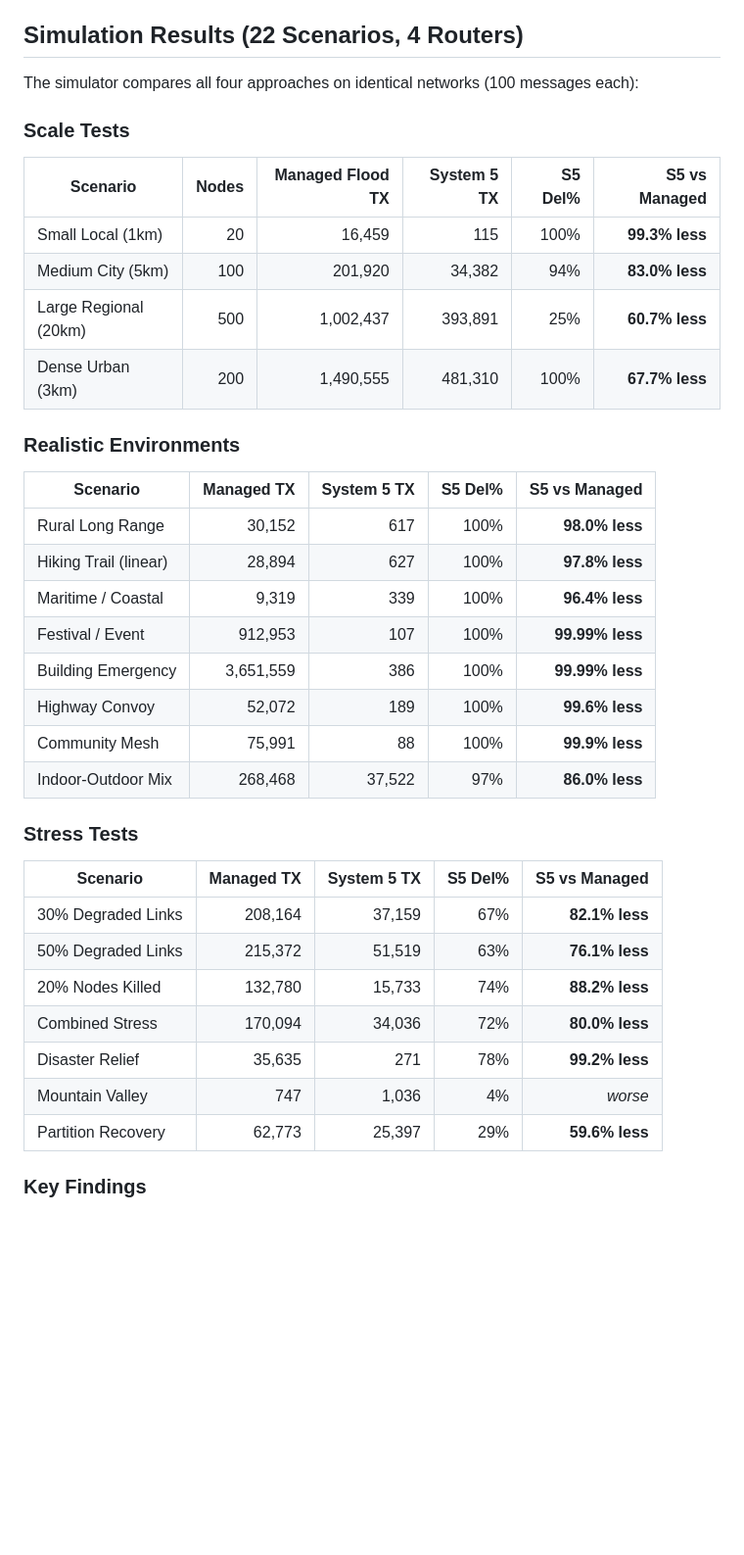
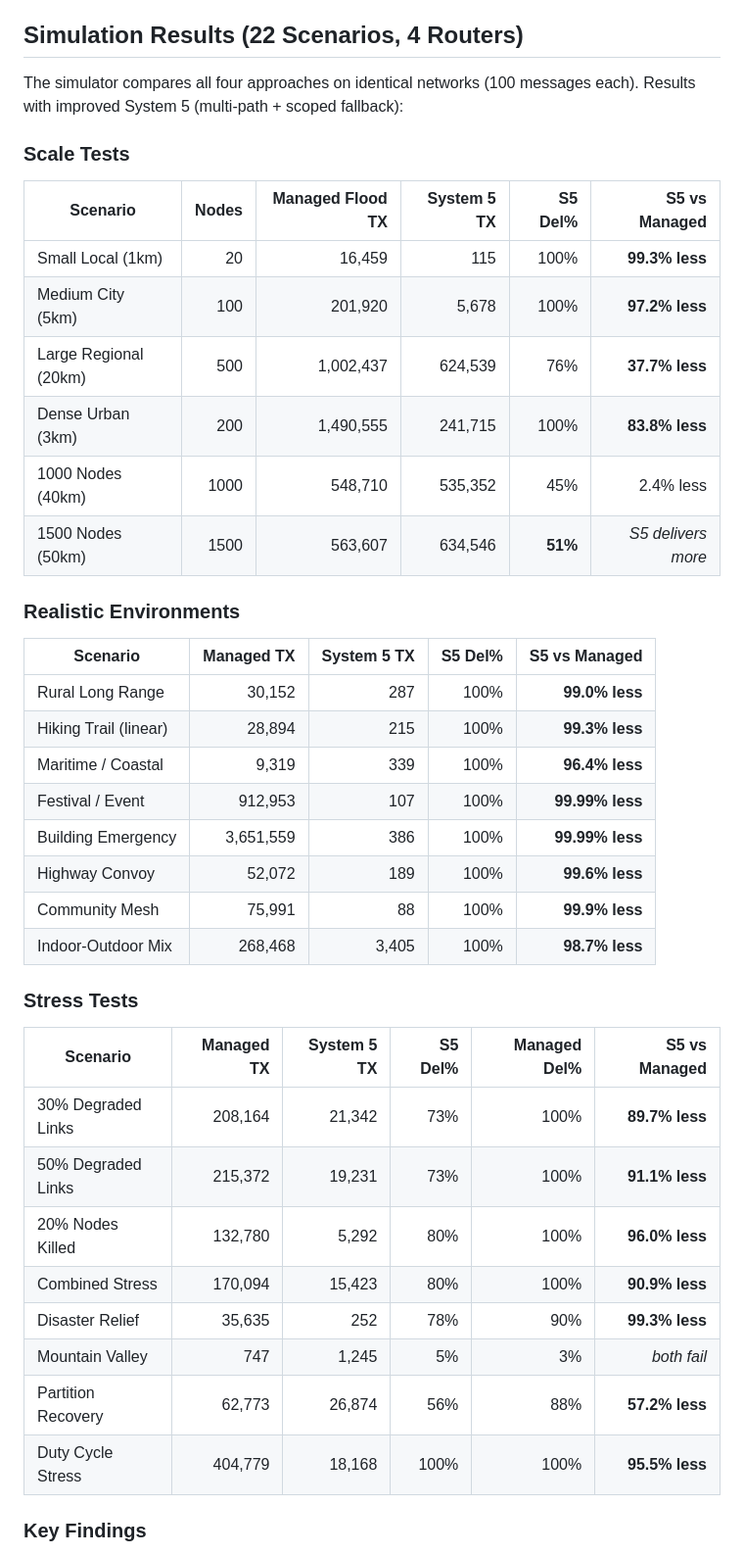
Before and after one commit to ClemensSimon/MeshRoute, a Markdown page: README.md, the part around one of its changes. Shown at 98% size. Drawn GitHub-style; blank space fills up the shorter version.

```diff
--- a/README.md
+++ b/README.md
@@ -55,41 +58,44 @@ This makes the hop limit irrelevant: 20 hops cost less than managed flooding cos
 
 ## Simulation Results (22 Scenarios, 4 Routers)
 
-The simulator compares all four approaches on identical networks (100 messages each):
+The simulator compares all four approaches on identical networks (100 messages each). Results with improved System 5 (multi-path + scoped fallback):
 
 ### Scale Tests
 
 | Scenario | Nodes | Managed Flood TX | System 5 TX | S5 Del% | S5 vs Managed |
 |----------|------:|-----------------:|------------:|--------:|--------------:|
 | Small Local (1km) | 20 | 16,459 | 115 | 100% | **99.3% less** |
-| Medium City (5km) | 100 | 201,920 | 34,382 | 94% | **83.0% less** |
-| Large Regional (20km) | 500 | 1,002,437 | 393,891 | 25% | **60.7% less** |
-| Dense Urban (3km) | 200 | 1,490,555 | 481,310 | 100% | **67.7% less** |
+| Medium City (5km) | 100 | 201,920 | 5,678 | 100% | **97.2% less** |
+| Large Regional (20km) | 500 | 1,002,437 | 624,539 | 76% | **37.7% less** |
+| Dense Urban (3km) | 200 | 1,490,555 | 241,715 | 100% | **83.8% less** |
+| 1000 Nodes (40km) | 1000 | 548,710 | 535,352 | 45% | 2.4% less |
+| 1500 Nodes (50km) | 1500 | 563,607 | 634,546 | **51%** | *S5 delivers more* |
 
 ### Realistic Environments
 
 | Scenario | Managed TX | System 5 TX | S5 Del% | S5 vs Managed |
 |----------|----------:|------------:|--------:|--------------:|
-| Rural Long Range | 30,152 | 617 | 100% | **98.0% less** |
-| Hiking Trail (linear) | 28,894 | 627 | 100% | **97.8% less** |
+| Rural Long Range | 30,152 | 287 | 100% | **99.0% less** |
+| Hiking Trail (linear) | 28,894 | 215 | 100% | **99.3% less** |
 | Maritime / Coastal | 9,319 | 339 | 100% | **96.4% less** |
 | Festival / Event | 912,953 | 107 | 100% | **99.99% less** |
 | Building Emergency | 3,651,559 | 386 | 100% | **99.99% less** |
 | Highway Convoy | 52,072 | 189 | 100% | **99.6% less** |
 | Community Mesh | 75,991 | 88 | 100% | **99.9% less** |
-| Indoor-Outdoor Mix | 268,468 | 37,522 | 97% | **86.0% less** |
+| Indoor-Outdoor Mix | 268,468 | 3,405 | 100% | **98.7% less** |
 
 ### Stress Tests
 
-| Scenario | Managed TX | System 5 TX | S5 Del% | S5 vs Managed |
-|----------|----------:|------------:|--------:|--------------:|
-| 30% Degraded Links | 208,164 | 37,159 | 67% | **82.1% less** |
-| 50% Degraded Links | 215,372 | 51,519 | 63% | **76.1% less** |
-| 20% Nodes Killed | 132,780 | 15,733 | 74% | **88.2% less** |
-| Combined Stress | 170,094 | 34,036 | 72% | **80.0% less** |
-| Disaster Relief | 35,635 | 271 | 78% | **99.2% less** |
-| Mountain Valley | 747 | 1,036 | 4% | *worse* |
-| Partition Recovery | 62,773 | 25,397 | 29% | **59.6% less** |
+| Scenario | Managed TX | System 5 TX | S5 Del% | Managed Del% | S5 vs Managed |
+|----------|----------:|------------:|--------:|--------:|--------------:|
+| 30% Degraded Links | 208,164 | 21,342 | 73% | 100% | **89.7% less** |
+| 50% Degraded Links | 215,372 | 19,231 | 73% | 100% | **91.1% less** |
+| 20% Nodes Killed | 132,780 | 5,292 | 80% | 100% | **96.0% less** |
+| Combined Stress | 170,094 | 15,423 | 80% | 100% | **90.9% less** |
+| Disaster Relief | 35,635 | 252 | 78% | 90% | **99.3% less** |
+| Mountain Valley | 747 | 1,245 | 5% | 3% | *both fail* |
+| Partition Recovery | 62,773 | 26,874 | 56% | 88% | **57.2% less** |
+| Duty Cycle Stress | 404,779 | 18,168 | 100% | 100% | **95.5% less** |
 
 ### Key Findings
 
```
Also changed, not shown: other parts of README.md (+67 -14 lines).
